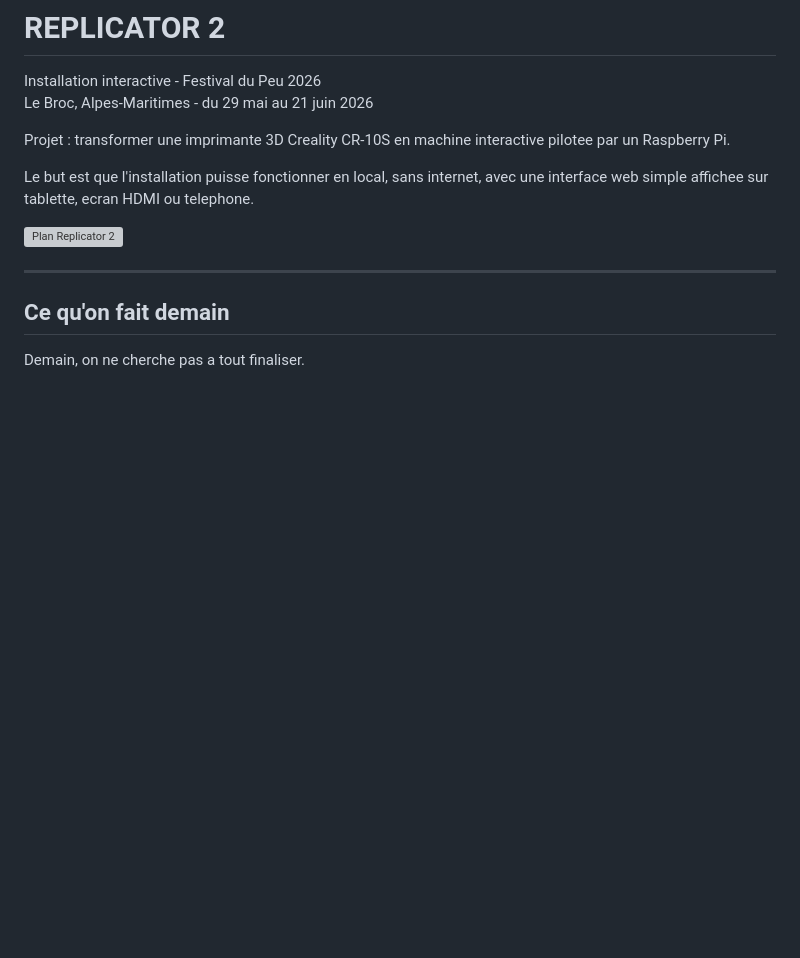
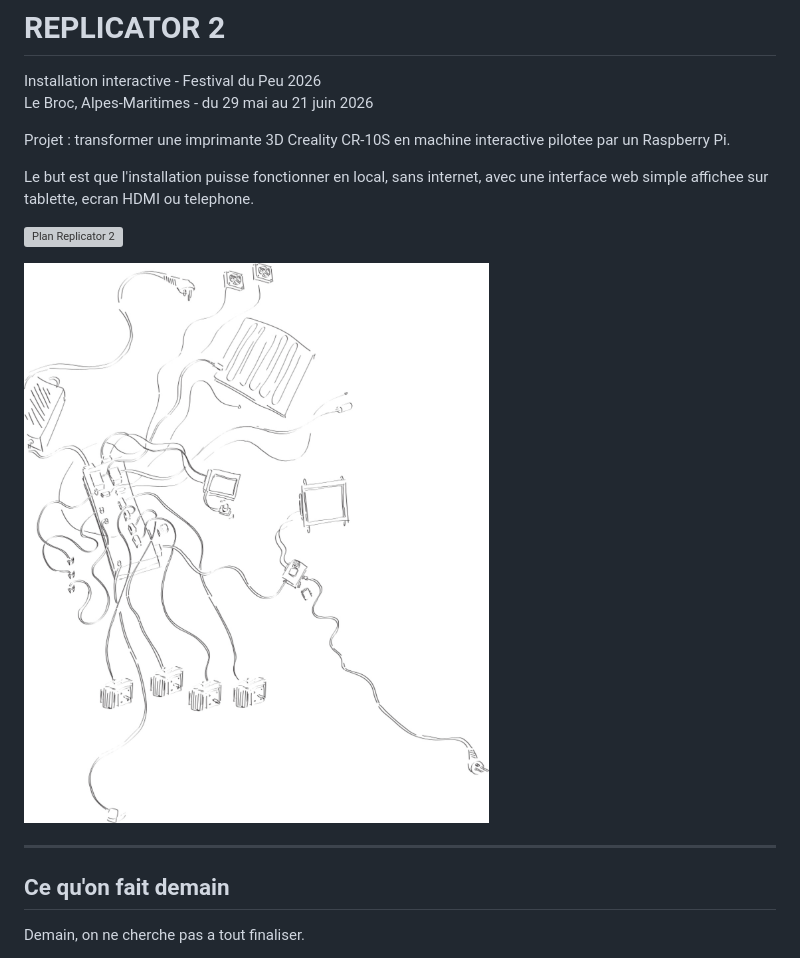
Before and after one commit to remytesta/replicator2, a Markdown page: README.md, the part around the change. Rendered like a GitHub page; pictures changed too: assets/replicator-2-asset.jpg (added); blank space fills up the shorter version; grey boxes are pictures that could not be loaded.

Commit message:
docs: add technical asset jpg to readme

```diff
--- a/README.md
+++ b/README.md
@@ -8,6 +8,8 @@ Projet : transformer une imprimante 3D Creality CR-10S en machine interactive pi
 Le but est que l'installation puisse fonctionner en local, sans internet, avec une interface web simple affichee sur tablette, ecran HDMI ou telephone.
 
 ![Plan Replicator 2](assets/replicator-2-plan-a-b.jpg)
+
+![Schema technique Replicator 2](assets/replicator-2-asset.jpg)
 
 ---
 
```
